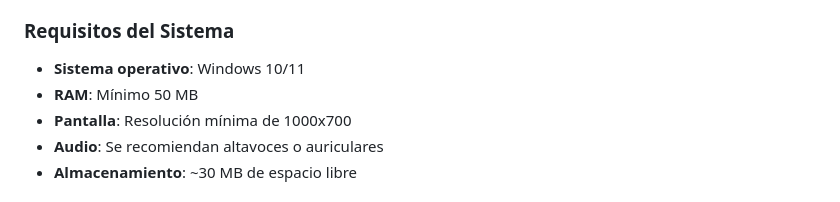
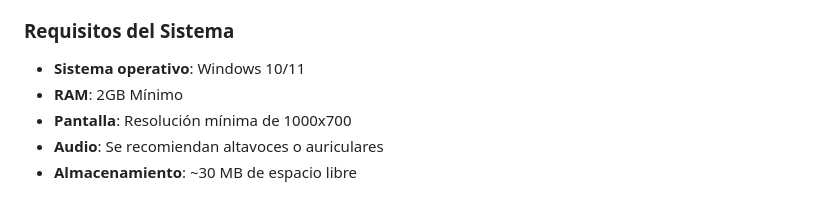
Before and after one commit to TheNarratorVIMMXX/EduMath, a Markdown page: README.md, the part around the change. Rendered like a GitHub page.

```diff
--- a/README.md
+++ b/README.md
@@ -205,7 +205,7 @@ REGRESO A LA SELECCIÓN DE GRADO
 
 ### Requisitos del Sistema
 - **Sistema operativo**: Windows 10/11
-- **RAM**: Mínimo 50 MB
+- **RAM**: 2GB Mínimo
 - **Pantalla**: Resolución mínima de 1000x700
 - **Audio**: Se recomiendan altavoces o auriculares
 - **Almacenamiento**: ~30 MB de espacio libre
```
